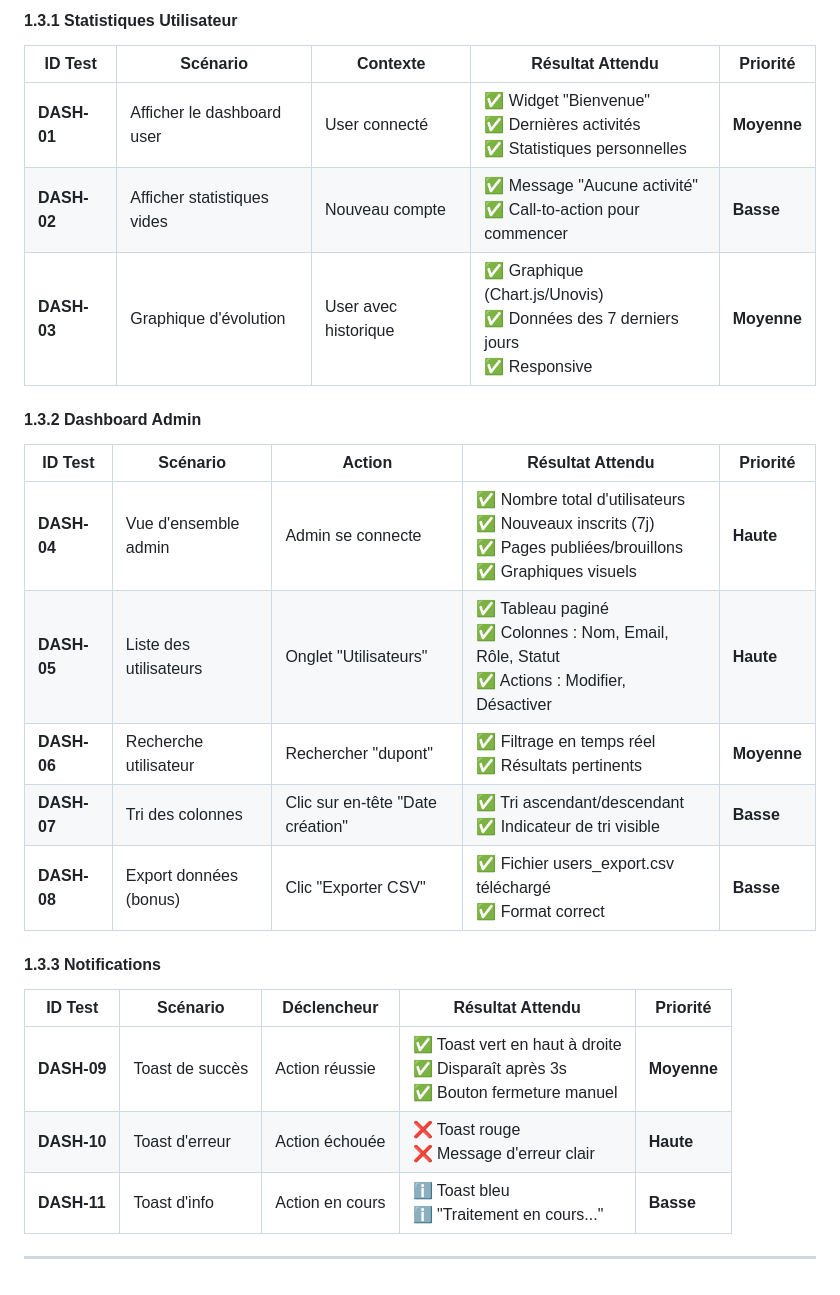
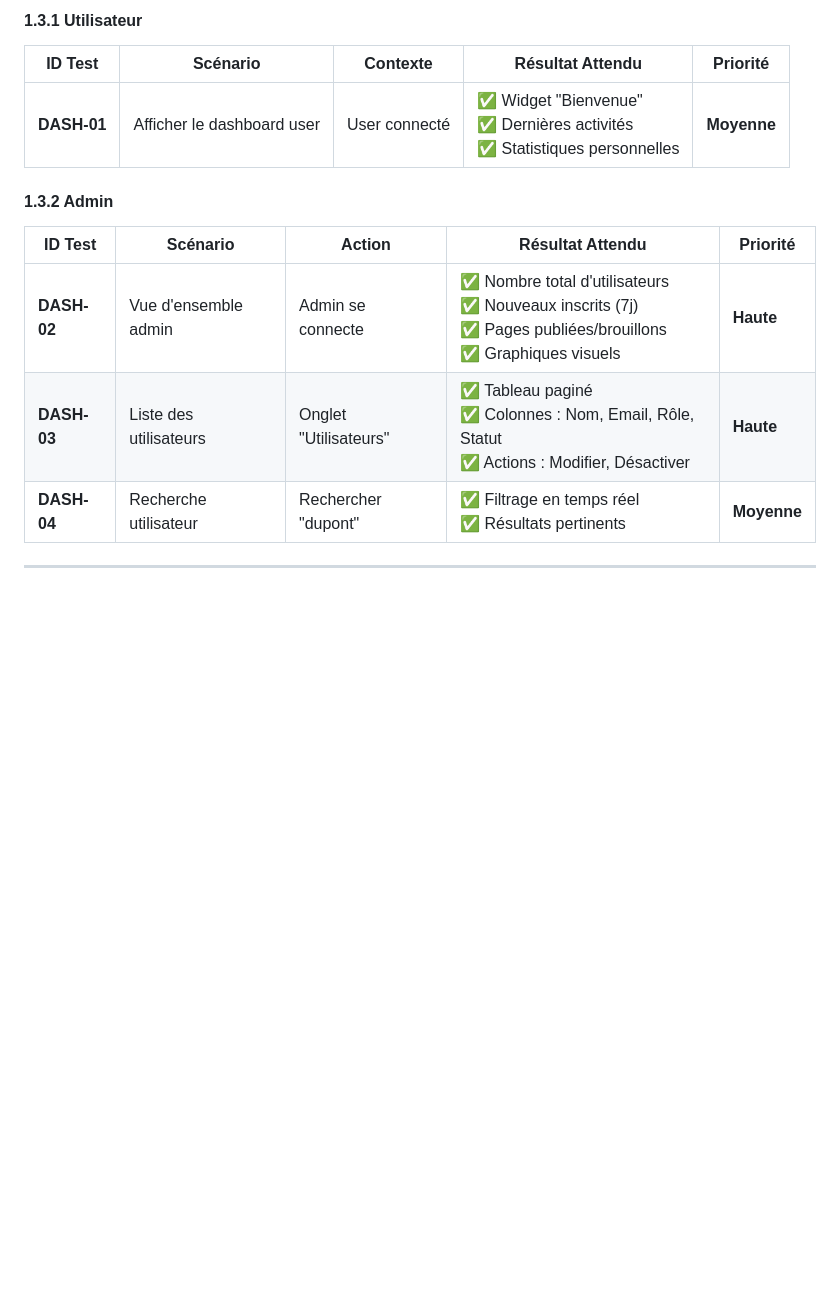
Before and after one commit to Altorru/cesizen, a Markdown page: docs/CAHIER_DE_TESTS.md, the part around one of its changes. Drawn GitHub-style; blank space fills up the shorter version.

```diff
--- a/docs/CAHIER_DE_TESTS.md
+++ b/docs/CAHIER_DE_TESTS.md
@@ -116,28 +110,16 @@
 
-#### 1.3.1 Statistiques Utilisateur
+#### 1.3.1 Utilisateur
 
 | ID Test | Scénario | Contexte | Résultat Attendu | Priorité |
 |---------|----------|----------|------------------|----------|
 | **DASH-01** | Afficher le dashboard user | User connecté | ✅ Widget "Bienvenue"<br>✅ Dernières activités<br>✅ Statistiques personnelles | **Moyenne** |
-| **DASH-02** | Afficher statistiques vides | Nouveau compte | ✅ Message "Aucune activité"<br>✅ Call-to-action pour commencer | **Basse** |
-| **DASH-03** | Graphique d'évolution | User avec historique | ✅ Graphique (Chart.js/Unovis)<br>✅ Données des 7 derniers jours<br>✅ Responsive | **Moyenne** |
 
-#### 1.3.2 Dashboard Admin
+#### 1.3.2 Admin
 
 | ID Test | Scénario | Action | Résultat Attendu | Priorité |
 |---------|----------|--------|------------------|----------|
-| **DASH-04** | Vue d'ensemble admin | Admin se connecte | ✅ Nombre total d'utilisateurs<br>✅ Nouveaux inscrits (7j)<br>✅ Pages publiées/brouillons<br>✅ Graphiques visuels | **Haute** |
-| **DASH-05** | Liste des utilisateurs | Onglet "Utilisateurs" | ✅ Tableau paginé<br>✅ Colonnes : Nom, Email, Rôle, Statut<br>✅ Actions : Modifier, Désactiver | **Haute** |
-| **DASH-06** | Recherche utilisateur | Rechercher "dupont" | ✅ Filtrage en temps réel<br>✅ Résultats pertinents | **Moyenne** |
-| **DASH-07** | Tri des colonnes | Clic sur en-tête "Date création" | ✅ Tri ascendant/descendant<br>✅ Indicateur de tri visible | **Basse** |
-| **DASH-08** | Export données (bonus) | Clic "Exporter CSV" | ✅ Fichier users_export.csv téléchargé<br>✅ Format correct | **Basse** |
-
-#### 1.3.3 Notifications
-
-| ID Test | Scénario | Déclencheur | Résultat Attendu | Priorité |
-|---------|----------|-------------|------------------|----------|
-| **DASH-09** | Toast de succès | Action réussie | ✅ Toast vert en haut à droite<br>✅ Disparaît après 3s<br>✅ Bouton fermeture manuel | **Moyenne** |
-| **DASH-10** | Toast d'erreur | Action échouée | ❌ Toast rouge<br>❌ Message d'erreur clair | **Haute** |
-| **DASH-11** | Toast d'info | Action en cours | ℹ️ Toast bleu<br>ℹ️ "Traitement en cours..." | **Basse** |
+| **DASH-02** | Vue d'ensemble admin | Admin se connecte | ✅ Nombre total d'utilisateurs<br>✅ Nouveaux inscrits (7j)<br>✅ Pages publiées/brouillons<br>✅ Graphiques visuels | **Haute** |
+| **DASH-03** | Liste des utilisateurs | Onglet "Utilisateurs" | ✅ Tableau paginé<br>✅ Colonnes : Nom, Email, Rôle, Statut<br>✅ Actions : Modifier, Désactiver | **Haute** |
+| **DASH-04** | Recherche utilisateur | Rechercher "dupont" | ✅ Filtrage en temps réel<br>✅ Résultats pertinents | **Moyenne** |
 
 ---
```
Also changed, not shown: other parts of docs/CAHIER_DE_TESTS.md (+22 -28 lines).
